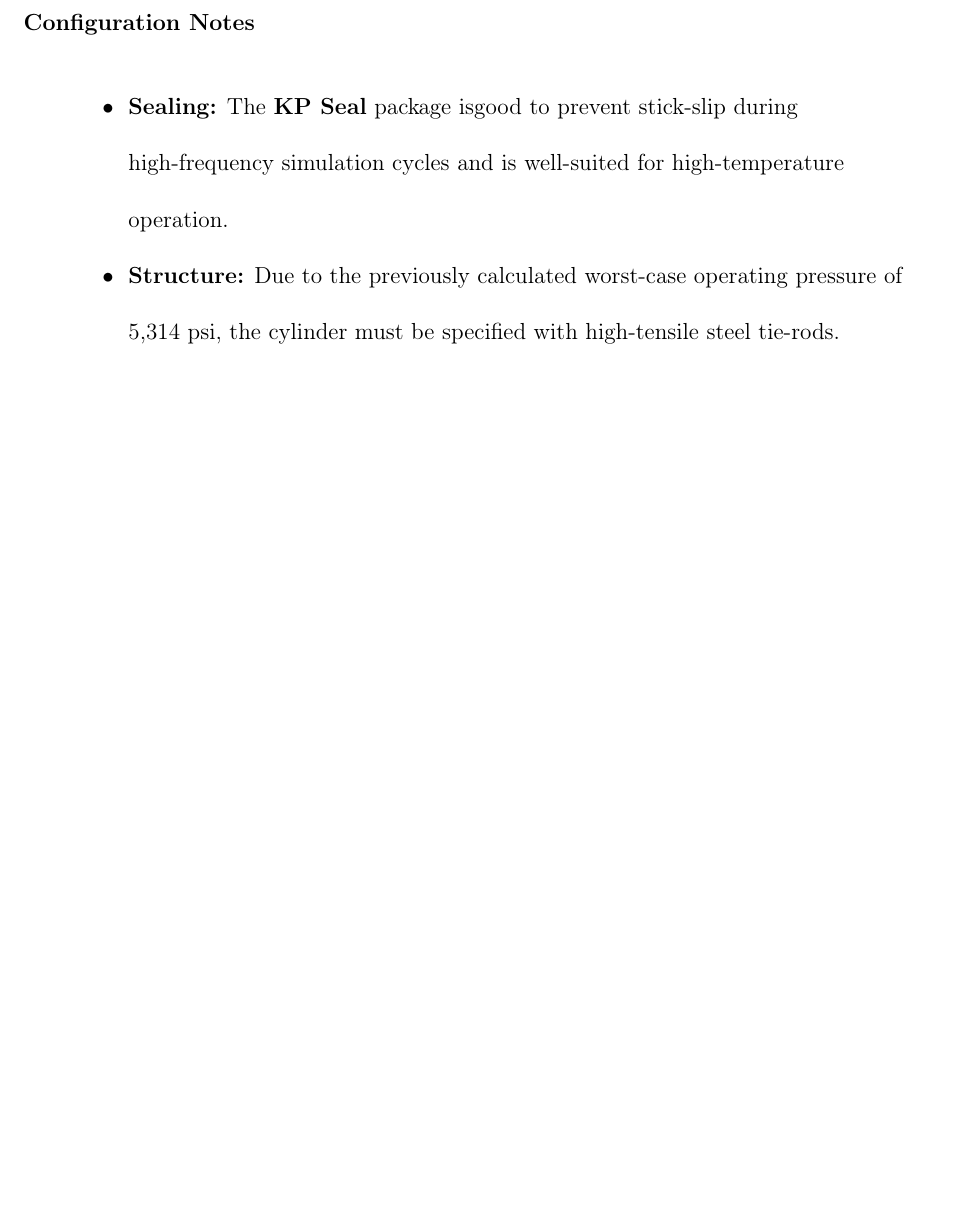
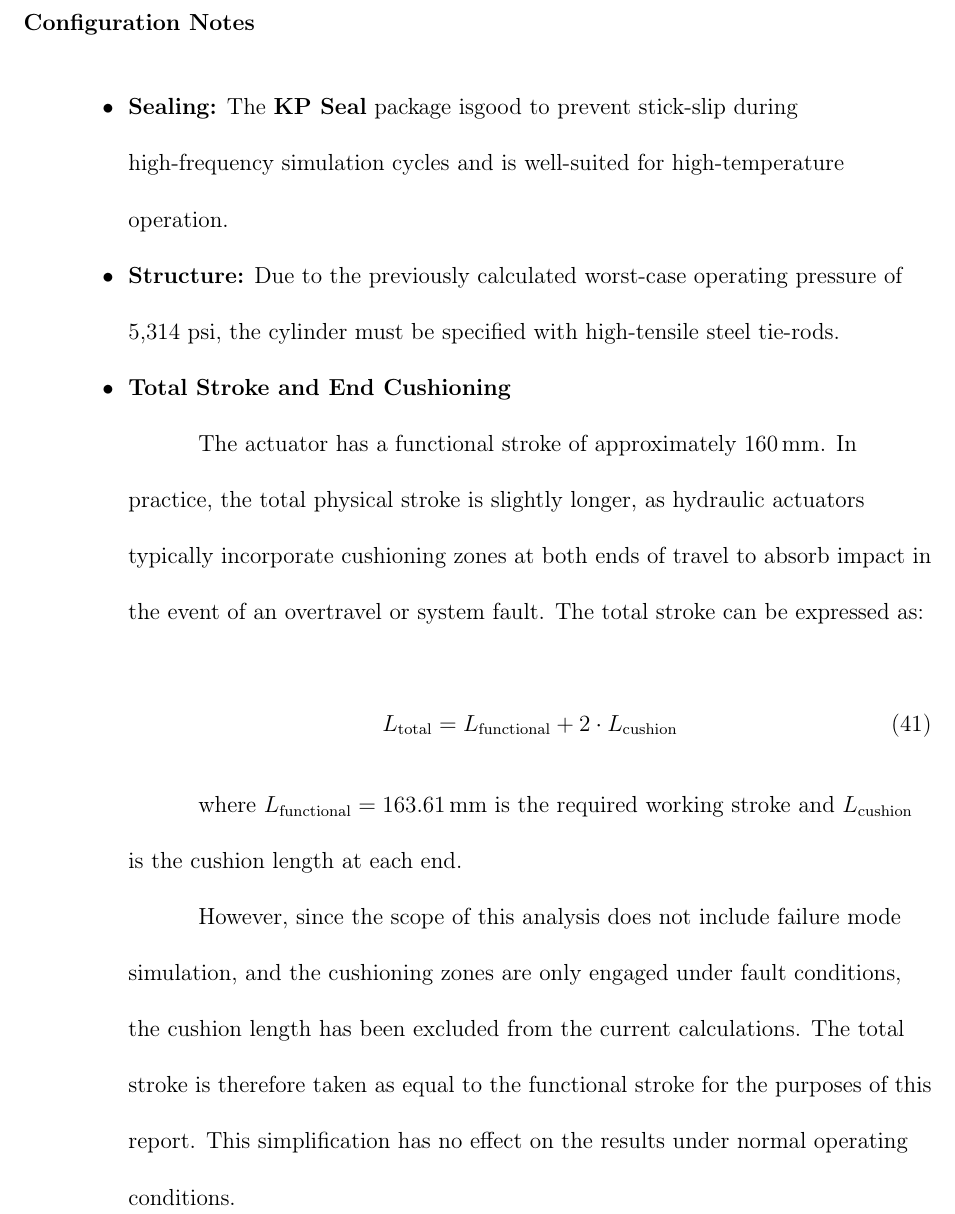
Before and after one commit to Arseni10Lk/Horizontal-Stabilator-Control-F22, a LaTeX document (Report/Report.tex): part of page 26 of 28 before the commit and part of page 26 of 29 after it, cut so that both start at the same text, the shorter picture padded with empty space. Compiled offline with pdfLaTeX.

Commit message:
Total stroke explanation and feedback system data table

```diff
--- a/Report/Report.tex
+++ b/Report/Report.tex
@@ -503,3 +503,23 @@
 		\begin{itemize}
 			\item \textbf{Sealing:} The \textbf{KP Seal} package isgood to prevent stick-slip during high-frequency simulation cycles and is well-suited for high-temperature operation.
 			\item \textbf{Structure:} Due to the previously calculated worst-case operating pressure of 5,314 psi, the cylinder must be specified with high-tensile steel tie-rods.
+			\item \textbf{Total Stroke and End Cushioning}
+
+			The actuator has a functional stroke of approximately 160\,mm. In practice, the
+			total physical stroke is slightly longer, as hydraulic actuators typically
+			incorporate cushioning zones at both ends of travel to absorb impact in the
+			event of an overtravel or system fault. The total stroke can be expressed as:
+
+			\begin{equation}
+				L_{\text{total}} = L_{\text{functional}} + 2 \cdot L_{\text{cushion}}
+			\end{equation}
+
+		    where $L_{\text{functional}} = 163.61$\,mm is the required working
+			stroke and $L_{\text{cushion}}$ is the cushion length at each end.
+
+			However, since the scope of this analysis does not include failure mode
+			simulation, and the cushioning zones are only engaged under fault conditions,
+			the cushion length has been excluded from the current calculations. The total
+			stroke is therefore taken as equal to the functional stroke for the purposes
+			of this report. This simplification has no effect on the results under normal
+			operating conditions.
```
Also changed, not shown: Report/Report.tex (19 more changed lines).
